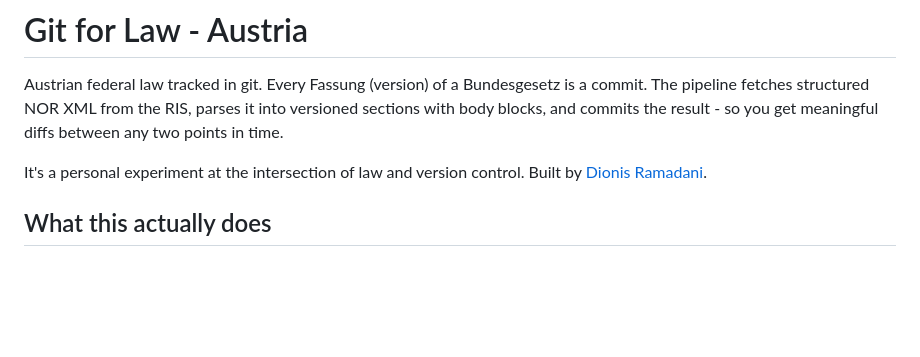
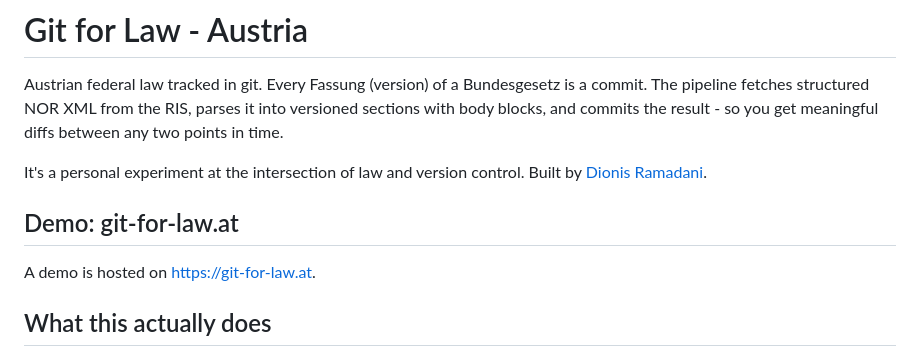
Before and after one commit to jirn073-76/git-for-law, a Markdown page: README.md, the part around the change. Rendered like a GitHub page; blank space fills up the shorter version.

```diff
--- a/README.md
+++ b/README.md
@@ -3,6 +3,10 @@
 Austrian federal law tracked in git. Every Fassung (version) of a Bundesgesetz is a commit. The pipeline fetches structured NOR XML from the RIS, parses it into versioned sections with body blocks, and commits the result - so you get meaningful diffs between any two points in time.
 
 It's a personal experiment at the intersection of law and version control. Built by [Dionis Ramadani](mailto:d.ramadani@ieee.org).
+
+## Demo: git-for-law.at
+
+A demo is hosted on https://git-for-law.at.
 
 ## What this actually does
 
```
